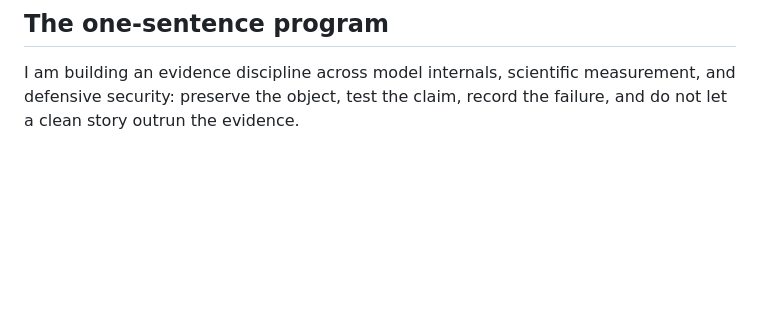
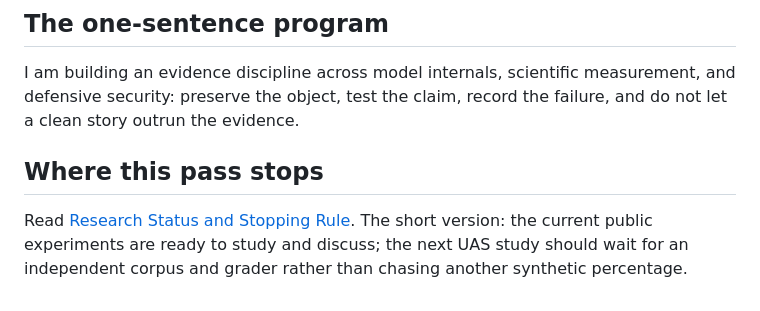
Before and after one commit to BlickandMorty/three-stack-research-portfolio, a Markdown page: RESEARCH_ATLAS.md, the part around the change. Rendered like a GitHub page; blank space fills up the shorter version.

Commit message:
Add research stopping rule

```diff
--- a/RESEARCH_ATLAS.md
+++ b/RESEARCH_ATLAS.md
@@ -226,3 +226,10 @@ These are analogies, not claims that a transformer is a literal human brain.
 I am building an evidence discipline across model internals, scientific
 measurement, and defensive security: preserve the object, test the claim,
 record the failure, and do not let a clean story outrun the evidence.
+
+## Where this pass stops
+
+Read [Research Status and Stopping Rule](STATUS_AND_STOPPING_RULE.md). The
+short version: the current public experiments are ready to study and discuss;
+the next UAS study should wait for an independent corpus and grader rather than
+chasing another synthetic percentage.
```
Also changed, not shown: STATUS_AND_STOPPING_RULE.md (added, +55 -0 lines).
